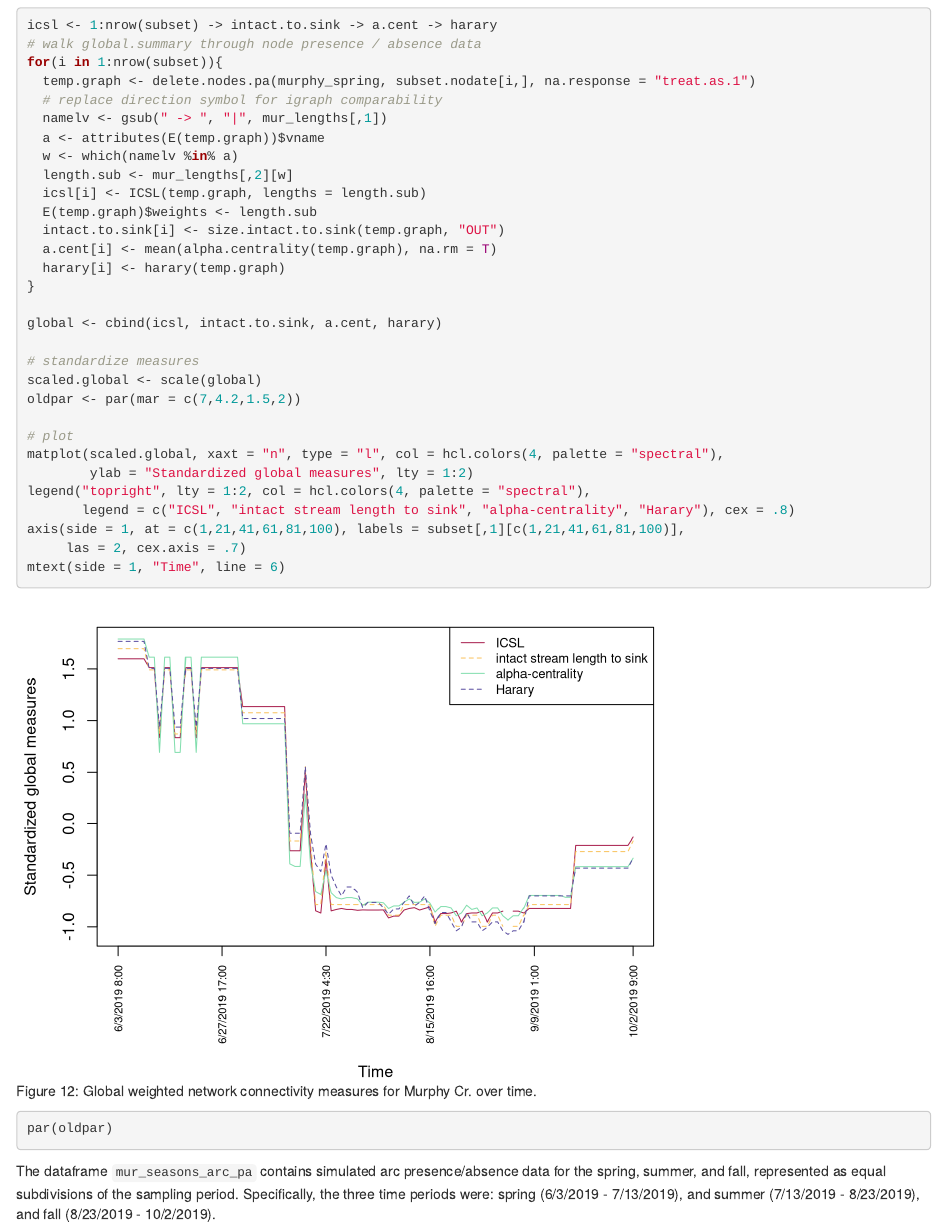
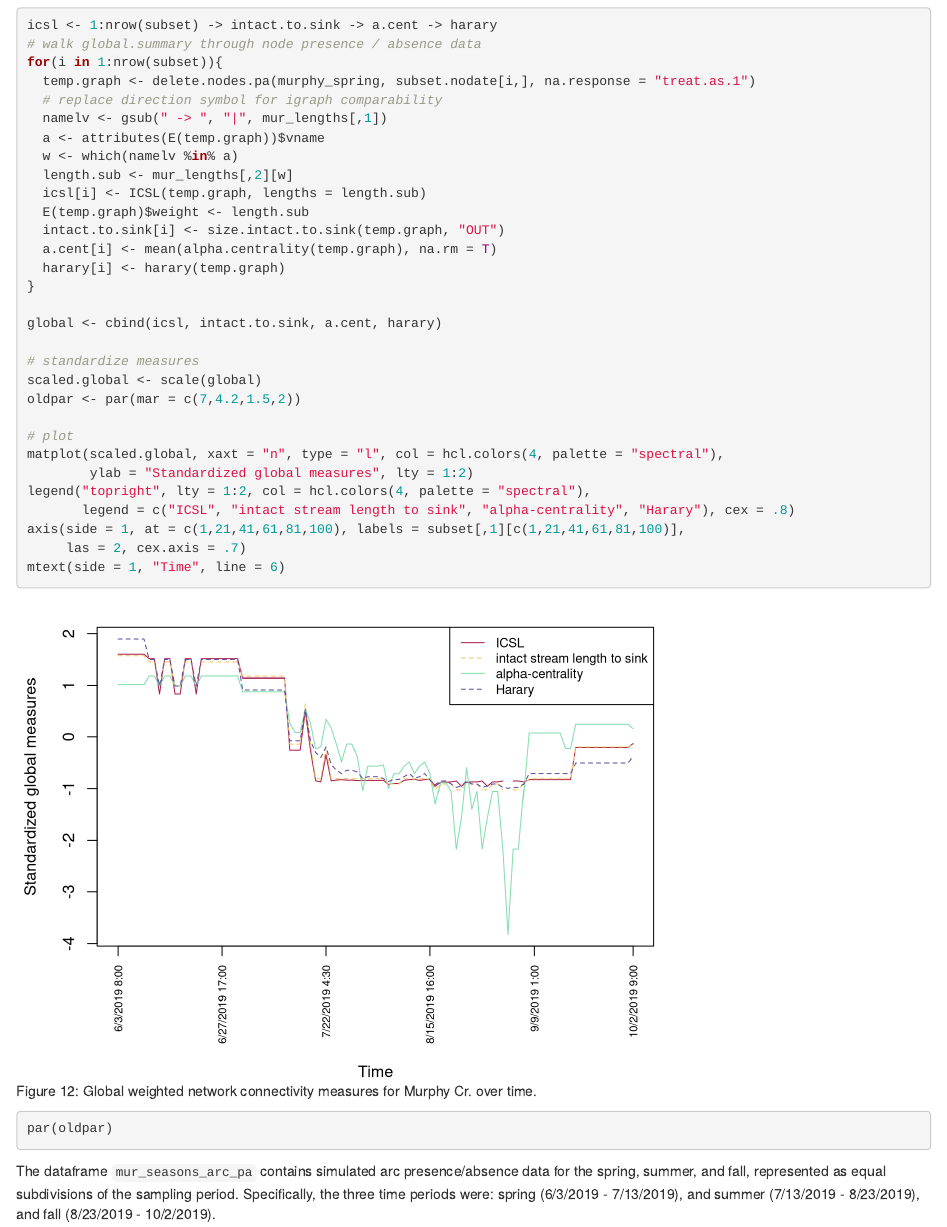
Before and after one commit to moondog1969/streamDAG, an R Markdown document (vignettes/streamDAG.Rmd): the page in a window 1100 px wide, from 17270 px down. Rendered offline with R 4.5, knitr and Pandoc, with nearby package versions; some code elsewhere in the file could not run offline; long lines of code are wrapped.

Commit message:
fixed passing "weight" to alpha centrality

```diff
--- a/vignettes/streamDAG.Rmd
+++ b/vignettes/streamDAG.Rmd
@@ -446,7 +446,7 @@ for(i in 1:nrow(subset)){
   w <- which(namelv %in% a)
   length.sub <- mur_lengths[,2][w]
   icsl[i] <- ICSL(temp.graph, lengths = length.sub)
-  E(temp.graph)$weights <- length.sub
+  E(temp.graph)$weight <- length.sub
   intact.to.sink[i] <- size.intact.to.sink(temp.graph, "OUT")
   a.cent[i] <- mean(alpha.centrality(temp.graph), na.rm = T)
   harary[i] <- harary(temp.graph)
```
